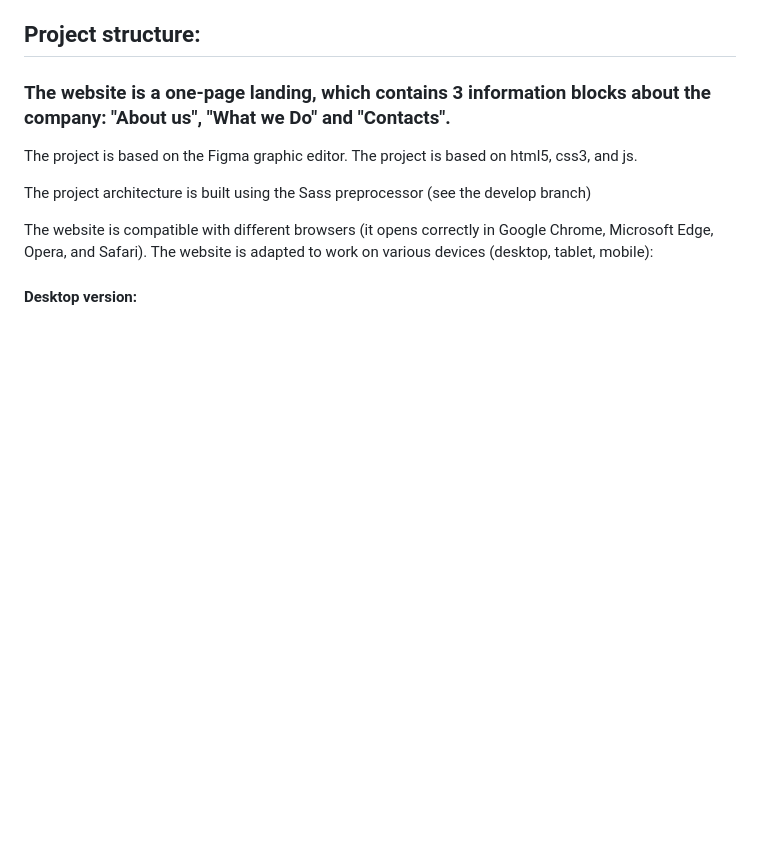
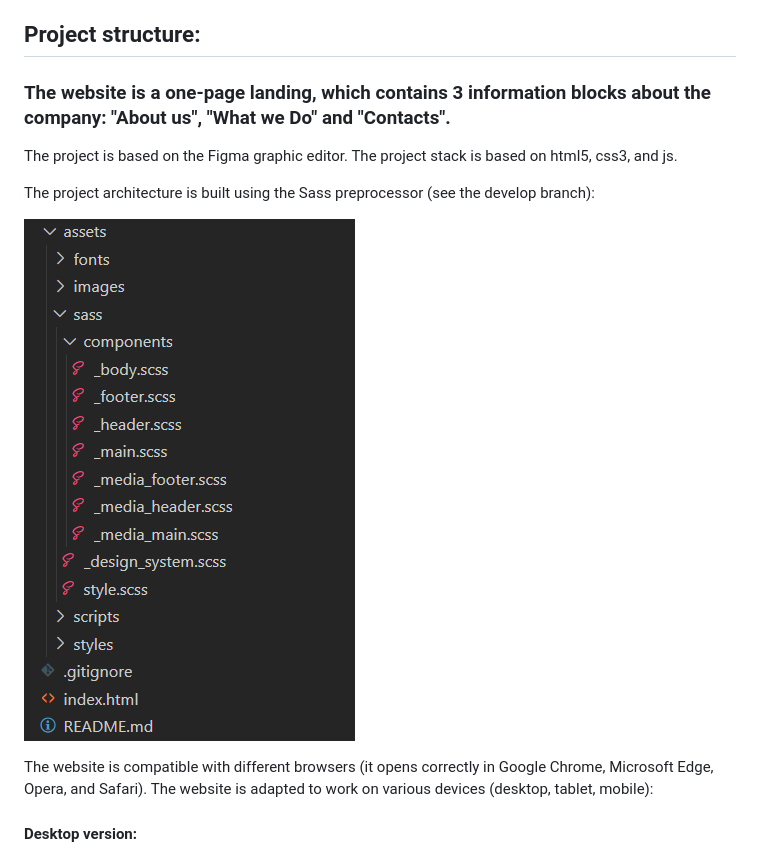
Before and after one commit to Helen1553/testTaskProject, a Markdown page: README.md, the part around the change. Drawn GitHub-style; pictures changed too: assets/images/readme/img_sass.png (added); blank space fills up the shorter version.

Commit message:
added small changes to the readme

```diff
--- a/README.md
+++ b/README.md
@@ -11,9 +11,11 @@ One of the conditions of the assignment was to completely change the graphic des
 ### The website is a one-page landing, which contains 3 information blocks about the company: "About us", "What we Do" and "Contacts".
 
 The project is based on the Figma graphic editor.
-The project is based on html5, css3, and js.
+The project stack is based on html5, css3, and js.
 
-The project architecture is built using the Sass preprocessor (see the develop branch)
+The project architecture is built using the Sass preprocessor (see the develop branch):
+
+![image](./assets/images/readme/img_sass.png)
 
 The website is compatible with different browsers (it opens correctly in Google Chrome, Microsoft Edge, Opera, and Safari).
 The website is adapted to work on various devices (desktop, tablet, mobile):
```
